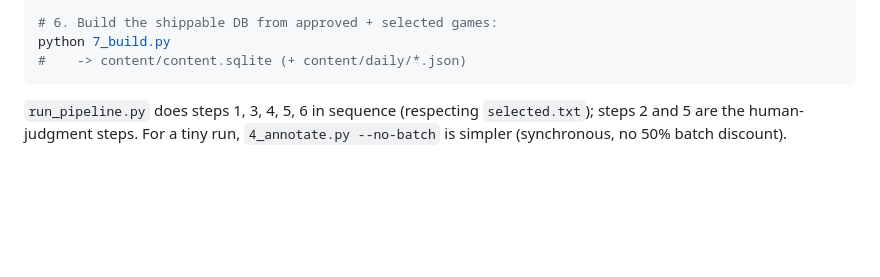
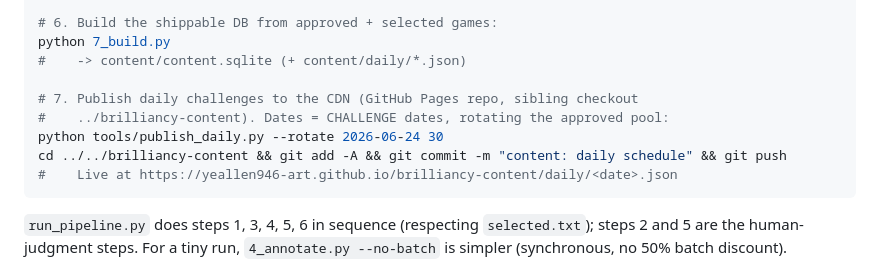
Before and after one commit to yeallen946-art/Brilliancy, a Markdown page: pipeline/RUNBOOK.md, the part around the change. GitHub-like rendering; blank space fills up the shorter version.

Commit message:
docs: RUNBOOK — daily-challenge publishing step (CDN repo + publish_daily)
Co-Authored-By: Claude Fable 5 <noreply@anthropic.com>

````diff
--- a/pipeline/RUNBOOK.md
+++ b/pipeline/RUNBOOK.md
@@ -44,6 +44,12 @@ python 6_review.py --reject  <id>              # for ones that need rework
 # 6. Build the shippable DB from approved + selected games:
 python 7_build.py
 #    -> content/content.sqlite (+ content/daily/*.json)
+
+# 7. Publish daily challenges to the CDN (GitHub Pages repo, sibling checkout
+#    ../brilliancy-content). Dates = CHALLENGE dates, rotating the approved pool:
+python tools/publish_daily.py --rotate 2026-06-24 30
+cd ../../brilliancy-content && git add -A && git commit -m "content: daily schedule" && git push
+#    Live at https://yeallen946-art.github.io/brilliancy-content/daily/<date>.json
 ```
 
 `run_pipeline.py` does steps 1, 3, 4, 5, 6 in sequence (respecting `selected.txt`); steps 2
````
